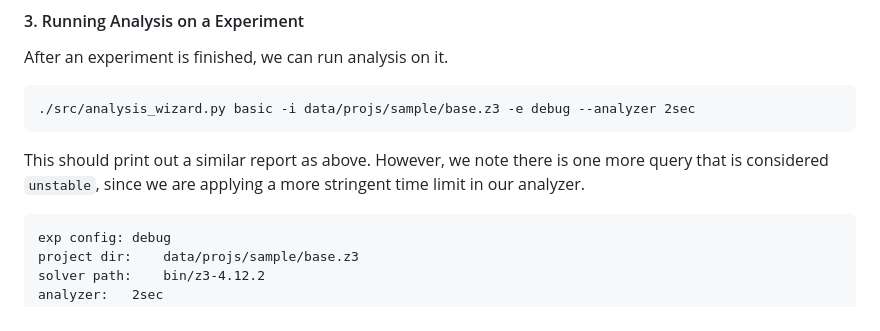
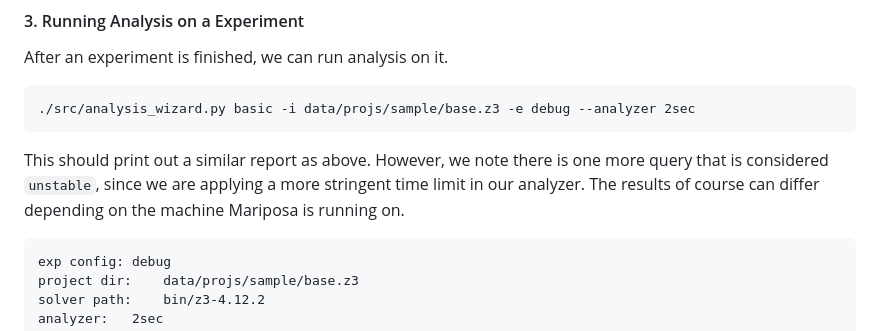
Before and after one commit to secure-foundations/mariposa, a Markdown page: README.md, the part around the change. Rendered like a GitHub page.

````diff
--- a/README.md
+++ b/README.md
@@ -225,7 +225,7 @@ After an experiment is finished, we can run analysis on it.
 ./src/analysis_wizard.py basic -i data/projs/sample/base.z3 -e debug --analyzer 2sec
 ```
 
-This should print out a similar report as above. However, we note there is one more query that is considered `unstable`, since we are applying a more stringent time limit in our analyzer.
+This should print out a similar report as above. However, we note there is one more query that is considered `unstable`, since we are applying a more stringent time limit in our analyzer. The results of course can differ depending on the machine Mariposa is running on.
 
 ```
 exp config:	debug
````
